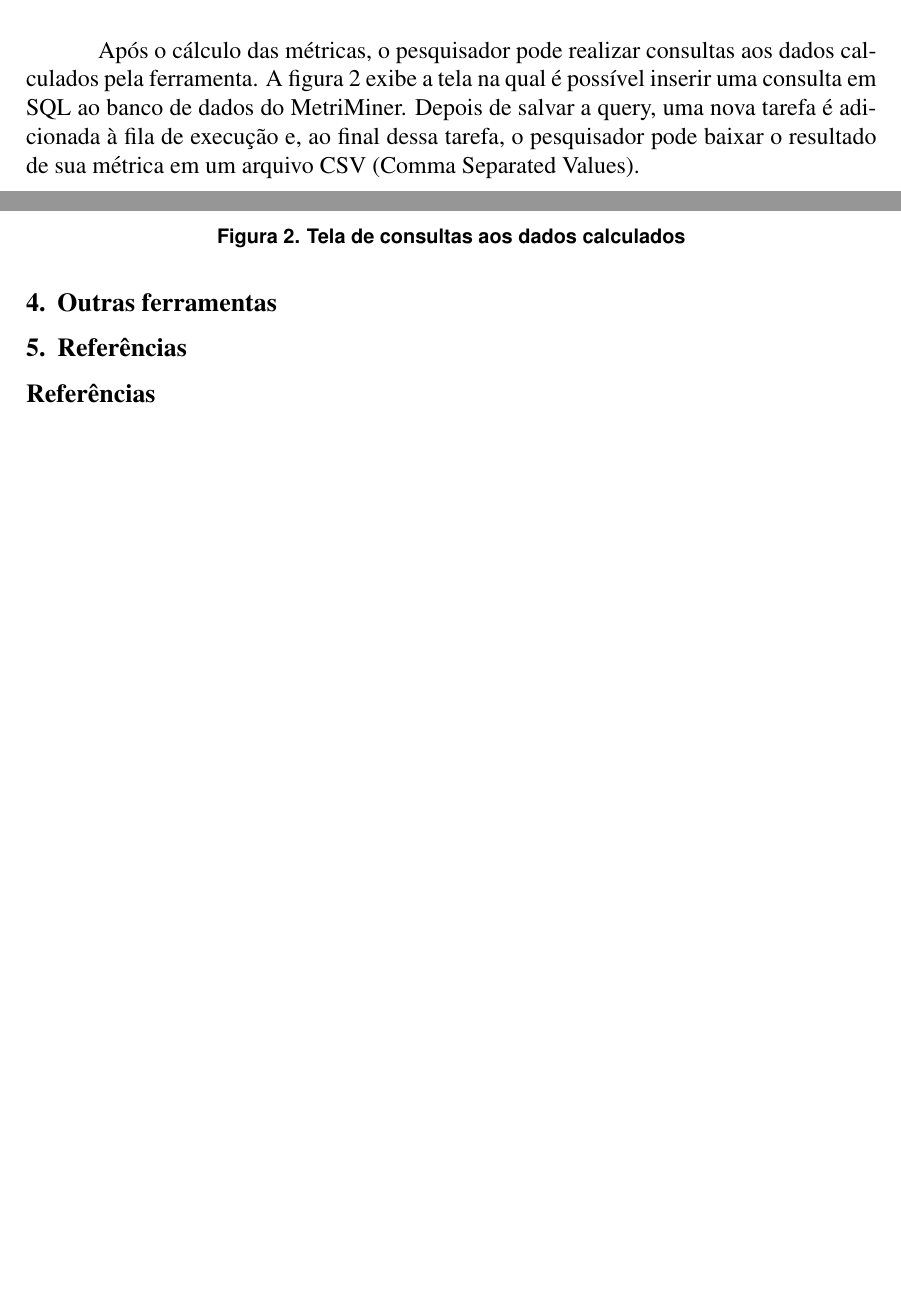
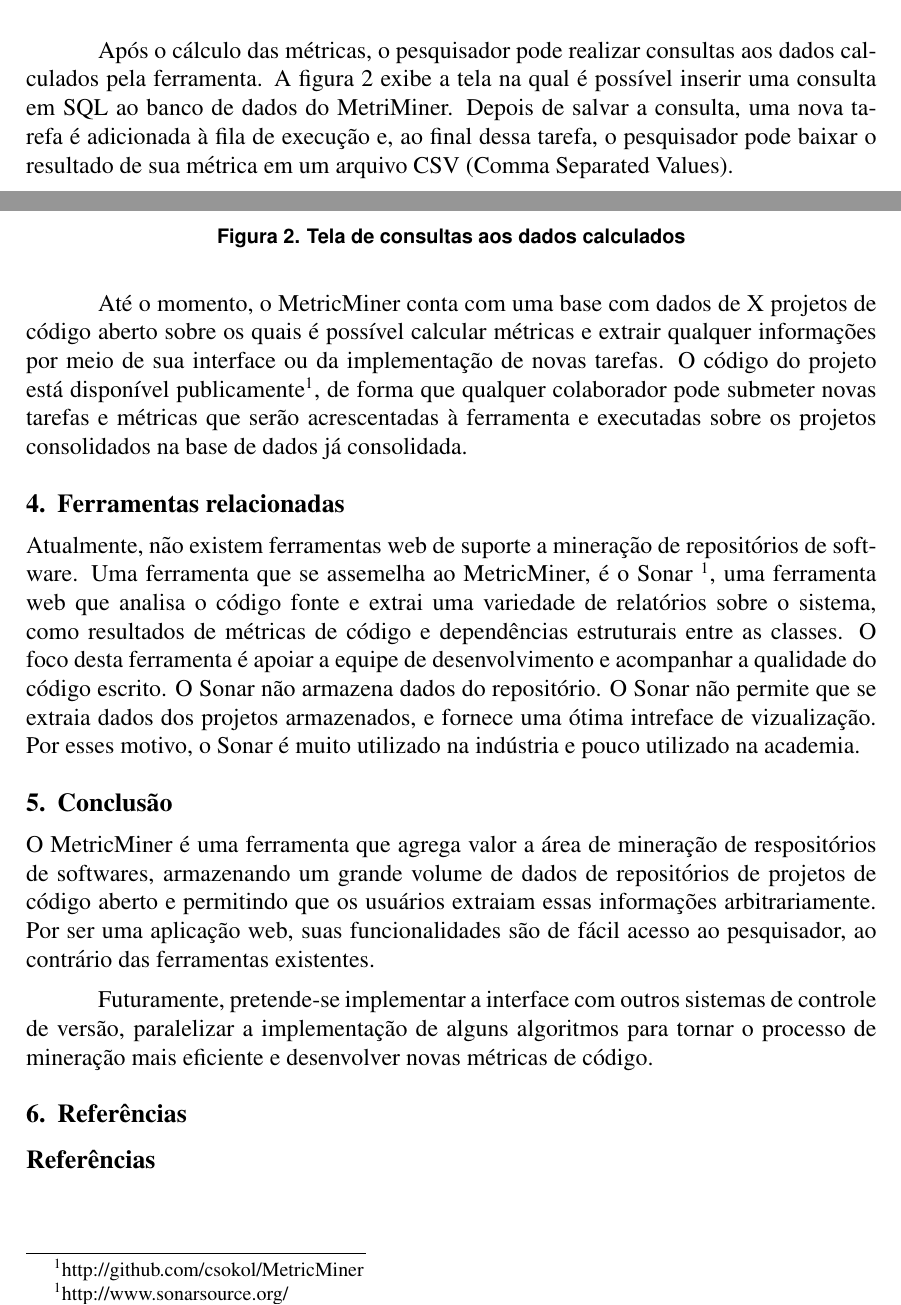
Before and after one commit to csokol/metriminer-cbsoft, a LaTeX paper (metricminer.tex): two parts of pages 3 and 4 of 4, joined at a grey line, cut so that both start at the same text, the shorter picture padded with empty space. Compiled offline with pdfLaTeX; the source files are stored in an older character set and shown here as Unicode.

Commit message:
correcoezinhas

```diff
--- a/metricminer.tex
+++ b/metricminer.tex
@@ -140,7 +140,7 @@ códigos fonte de um projeto. Até o momento já foram implementadas as métrica
 
     Após o cálculo das métricas, o pesquisador pode realizar consultas aos dados calculados pela ferramenta. A figura
     \ref{fig:screen_query} exibe a tela na qual é possível inserir uma consulta em SQL ao banco de dados do MetriMiner.
-    Depois de salvar a query, uma nova tarefa é adicionada à fila de execução e, ao final dessa tarefa, o pesquisador
+    Depois de salvar a consulta, uma nova tarefa é adicionada à fila de execução e, ao final dessa tarefa, o pesquisador
     pode baixar o resultado de sua métrica em um arquivo CSV (Comma Separated Values).
 
 
@@ -156,9 +156,28 @@ códigos fonte de um projeto. Até o momento já foram implementadas as métrica
 %     JOIN Commit_Artifact ca ON ca.artifacts_id=a.id
 %     JOIN Commit c ON c.id=ca.commits_id;
 
+    Até o momento, o MetricMiner conta com uma base com dados de X projetos de código aberto sobre os quais é possível
+    calcular métricas e extrair qualquer informações por meio de sua interface ou da implementação de novas
+    tarefas. O código do projeto está disponível publicamente\footnote[1]{http://github.com/csokol/MetricMiner}, de
+    forma que qualquer colaborador pode submeter novas tarefas e métricas que serão acrescentadas à ferramenta e executadas
+    sobre os projetos consolidados na base de dados já consolidada.
 
-\section{Outras ferramentas} %breve comparação com outras ferramentas relacionadas existentes;
 
+\section{Ferramentas relacionadas} %breve comparação com outras ferramentas relacionadas existentes;
+    Atualmente, não existem ferramentas web de suporte a mineração de repositórios de software. Uma ferramenta que se assemelha
+    ao MetricMiner, é o Sonar \footnote[1]{http://www.sonarsource.org/}, uma ferramenta web que analisa o código fonte e
+    extrai uma variedade de relatórios sobre o sistema, como resultados de métricas de código e dependências estruturais entre
+    as classes. O foco desta ferramenta é apoiar a equipe de desenvolvimento e acompanhar a qualidade do código escrito. O Sonar
+    não armazena dados do repositório. O Sonar não permite que se extraia dados dos projetos armazenados, e fornece uma ótima
+    intreface de vizualização. Por esses motivo, o Sonar é muito utilizado na indústria e pouco utilizado na academia.
+
+\section{Conclusão}
+    O MetricMiner é uma ferramenta que agrega valor a área de mineração de respositórios de softwares, armazenando um grande volume
+    de dados de repositórios de projetos de código aberto e permitindo que os usuários extraiam essas informações arbitrariamente.
+    Por ser uma aplicação web, suas funcionalidades são de fácil acesso ao pesquisador, ao contrário das ferramentas existentes.
+
+    Futuramente, pretende-se implementar a interface com outros sistemas de controle de versão, paralelizar a implementação de alguns
+    algoritmos para tornar o processo de mineração mais eficiente e desenvolver novas métricas de código.
 
 \section{Referências}
 
```
Also changed, not shown: 2 other files.
